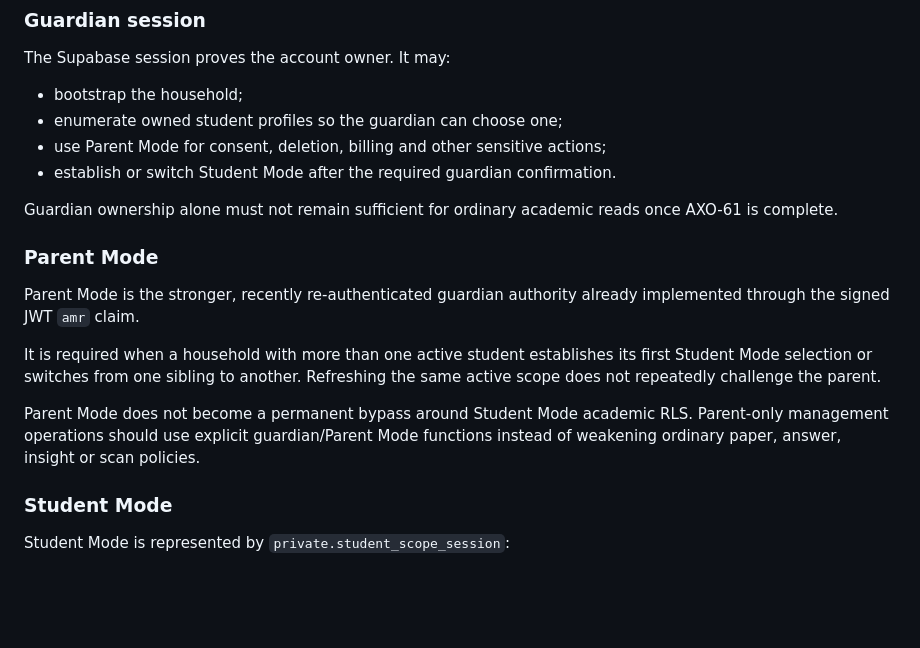
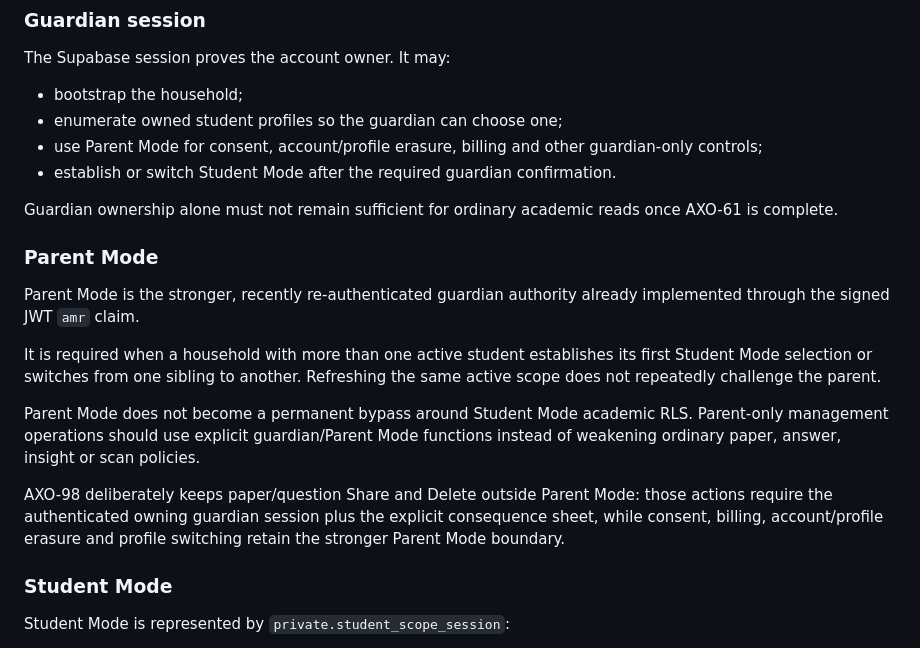
Before and after one commit to Mrmanwonder/Axon-Site, a Markdown page: docs/STUDENT_SCOPE.md, the part around the change. GitHub-like rendering; blank space fills up the shorter version.

Commit message:
AXO-98: reconcile Student Mode authority documentation

```diff
--- a/docs/STUDENT_SCOPE.md
+++ b/docs/STUDENT_SCOPE.md
@@ -24,7 +24,7 @@ The Supabase session proves the account owner. It may:
 
 - bootstrap the household;
 - enumerate owned student profiles so the guardian can choose one;
-- use Parent Mode for consent, deletion, billing and other sensitive actions;
+- use Parent Mode for consent, account/profile erasure, billing and other guardian-only controls;
 - establish or switch Student Mode after the required guardian confirmation.
 
 Guardian ownership alone must not remain sufficient for ordinary academic reads once
@@ -42,6 +42,11 @@ same active scope does not repeatedly challenge the parent.
 Parent Mode does not become a permanent bypass around Student Mode academic RLS.
 Parent-only management operations should use explicit guardian/Parent Mode functions
 instead of weakening ordinary paper, answer, insight or scan policies.
+
+AXO-98 deliberately keeps paper/question Share and Delete outside Parent Mode: those
+actions require the authenticated owning guardian session plus the explicit consequence
+sheet, while consent, billing, account/profile erasure and profile switching retain the
+stronger Parent Mode boundary.
 
 ### Student Mode
 
```
